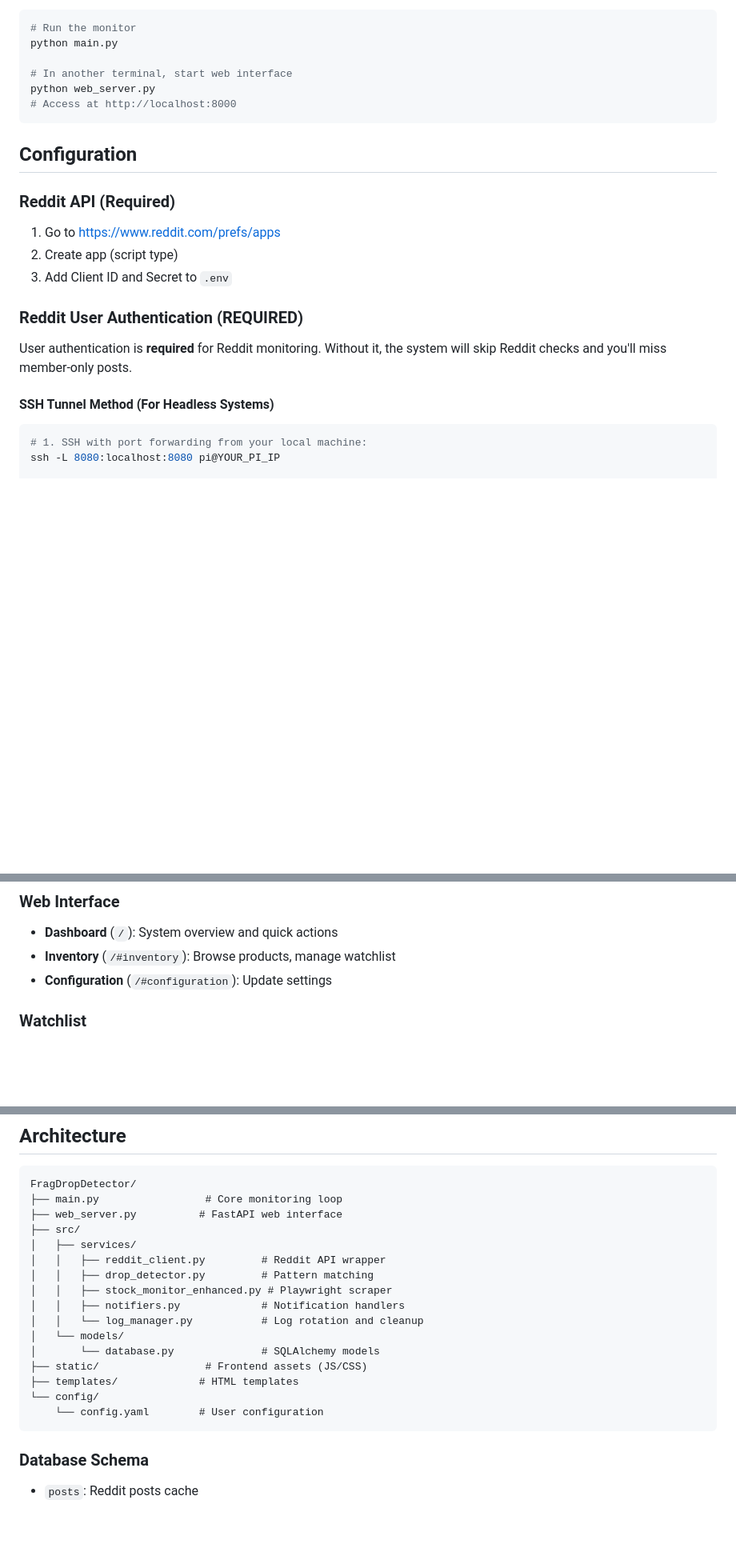
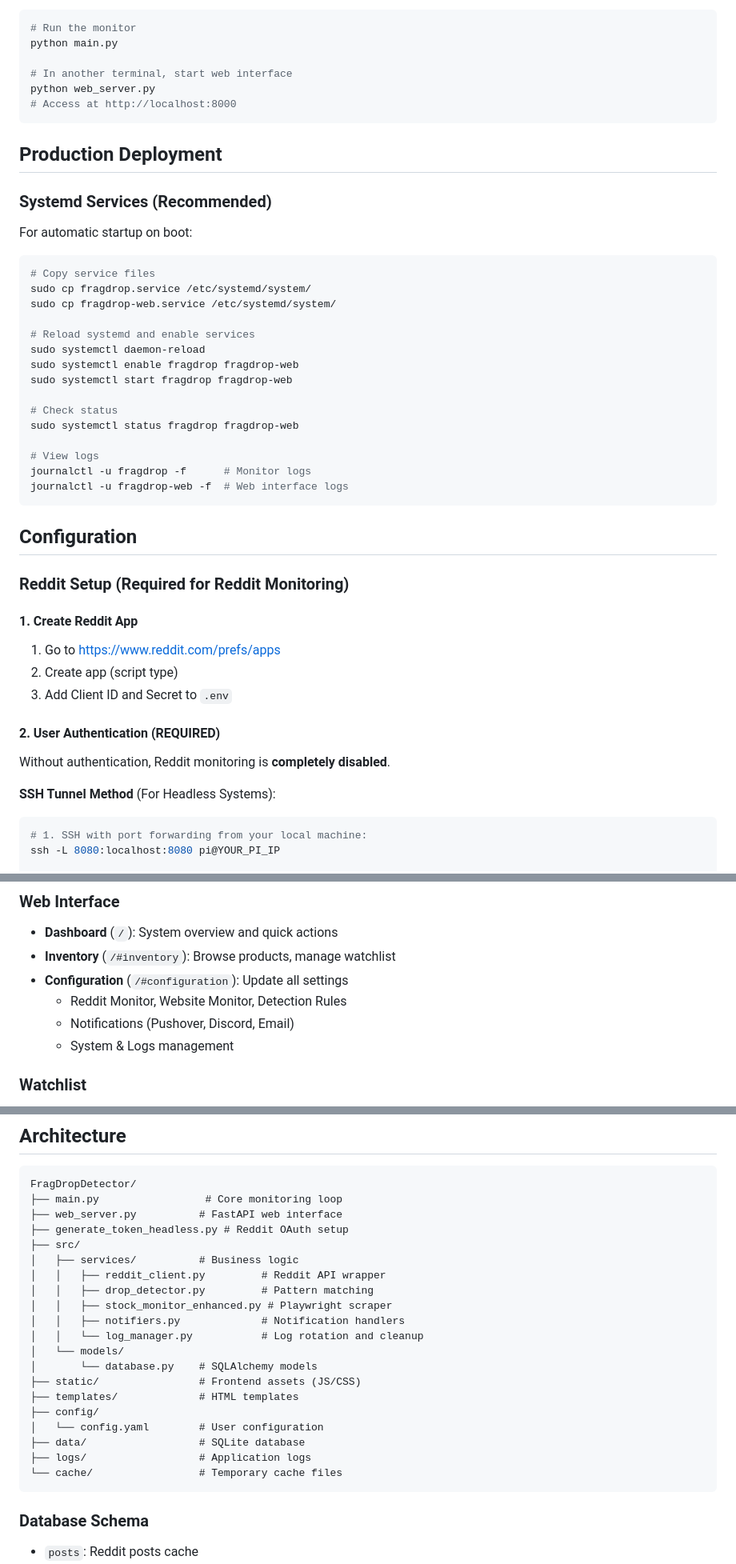
Before and after one commit to HurleySk/FragDropDetector, a Markdown page: README.md, 3 parts joined by grey strips. Shown at 80% size. Drawn GitHub-style; blank space fills up the shorter version.

````diff
--- a/README.md
+++ b/README.md
@@ -68,17 +70,42 @@ python web_server.py
 # Access at http://localhost:8000
 ```
 
+## Production Deployment
+
+### Systemd Services (Recommended)
+For automatic startup on boot:
+
+```bash
+# Copy service files
+sudo cp fragdrop.service /etc/systemd/system/
+sudo cp fragdrop-web.service /etc/systemd/system/
+
+# Reload systemd and enable services
+sudo systemctl daemon-reload
+sudo systemctl enable fragdrop fragdrop-web
+sudo systemctl start fragdrop fragdrop-web
+
+# Check status
+sudo systemctl status fragdrop fragdrop-web
+
+# View logs
+journalctl -u fragdrop -f      # Monitor logs
+journalctl -u fragdrop-web -f  # Web interface logs
+```
+
 ## Configuration
 
-### Reddit API (Required)
+### Reddit Setup (Required for Reddit Monitoring)
+
+#### 1. Create Reddit App
 1. Go to https://www.reddit.com/prefs/apps
 2. Create app (script type)
 3. Add Client ID and Secret to `.env`
 
-### Reddit User Authentication (REQUIRED)
-User authentication is **required** for Reddit monitoring. Without it, the system will skip Reddit checks and you'll miss member-only posts.
+#### 2. User Authentication (REQUIRED)
+Without authentication, Reddit monitoring is **completely disabled**.
 
-#### SSH Tunnel Method (For Headless Systems)
+**SSH Tunnel Method** (For Headless Systems):
 ```bash
 # 1. SSH with port forwarding from your local machine:
 ssh -L 8080:localhost:8080 pi@YOUR_PI_IP
@@ -152,7 +179,10 @@ Access through **System & Logs** tab in web interface to:
 ### Web Interface
 - **Dashboard** (`/`): System overview and quick actions
 - **Inventory** (`/#inventory`): Browse products, manage watchlist
-- **Configuration** (`/#configuration`): Update settings
+- **Configuration** (`/#configuration`): Update all settings
+  - Reddit Monitor, Website Monitor, Detection Rules
+  - Notifications (Pushover, Discord, Email)
+  - System & Logs management
 
 ### Watchlist
 1. Click star icon on any product to watch
@@ -179,19 +209,23 @@ GET  /api/logs/download              # Download logs as zip
 FragDropDetector/
 ├── main.py                 # Core monitoring loop
 ├── web_server.py          # FastAPI web interface
+├── generate_token_headless.py # Reddit OAuth setup
 ├── src/
-│   ├── services/
+│   ├── services/          # Business logic
 │   │   ├── reddit_client.py         # Reddit API wrapper
 │   │   ├── drop_detector.py         # Pattern matching
 │   │   ├── stock_monitor_enhanced.py # Playwright scraper
 │   │   ├── notifiers.py             # Notification handlers
 │   │   └── log_manager.py           # Log rotation and cleanup
 │   └── models/
-│       └── database.py              # SQLAlchemy models
-├── static/                 # Frontend assets (JS/CSS)
+│       └── database.py    # SQLAlchemy models
+├── static/                # Frontend assets (JS/CSS)
 ├── templates/             # HTML templates
-└── config/
-    └── config.yaml        # User configuration
+├── config/
+│   └── config.yaml        # User configuration
+├── data/                  # SQLite database
+├── logs/                  # Application logs
+└── cache/                 # Temporary cache files
 ```
 
 ### Database Schema
````
Also changed, not shown: other parts of README.md (+18 -19 lines).
